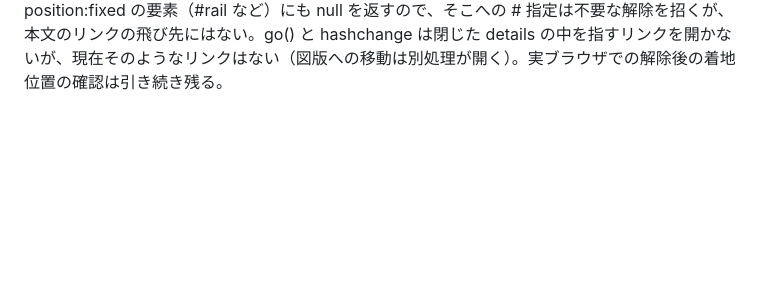
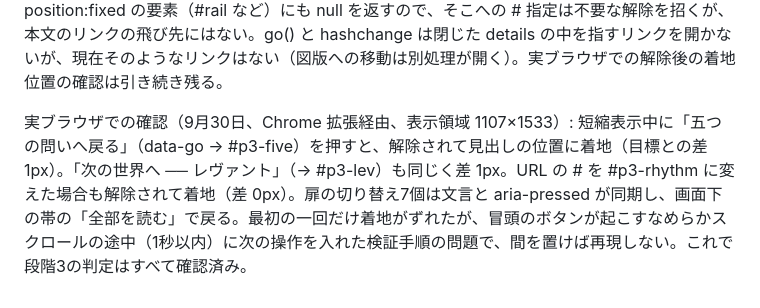
Before and after one commit to kazuyakurashima/ancient-orient-guide, a Markdown page: docs/改定案.md, the part around the change. GitHub-like rendering; blank space fills up the shorter version.

Commit message:
段階3: 実ブラウザで短縮解除後の着地を確認（3ケースとも目標と一致）── docs/改定案.md に記録
Co-Authored-By: Claude Fable 5.1 <noreply@anthropic.com>

```diff
--- a/docs/改定案.md
+++ b/docs/改定案.md
@@ -221,3 +221,5 @@ main には push しない。main への push は公開になる。ブランチ
 手直し後の確認（9月30日、ヘッドレス Chrome）: 扉の切り替え7個の生成と文言の切り替え、.hub-tile b の計算値が明朝600、短縮中のスクロールで st.last が変わらないこと、地域の答えの「五つの問いへ戻る」（data-go）と URL の # の変更で短縮が解除されること、data-short が17要素、所要時間の表示が約15分。**解除後の着地位置だけは未計測。** 使ったヘッドレス環境は表示領域が文書全体の高さになる癖があり、スクロールが最大1,060pxで止まる。着地はコードで確認した（go() は解除してから scrollIntoView、hashchange は解除してから scroll-padding を引いた位置へ scrollTo）。実ブラウザでの確認を次回の作業に残す。
 
 手直しの再レビュー（Codex、gpt-6.1-sol / high、9月30日）: 7件中6件は対応済み、1件が一部未対応。未対応だったのは「所要時間の範囲をボタンに明示する」で、文言を「問いと答えで読む ── 七部で約15分」に直した。残る懸念として挙がったのは二つ。offsetParent による可視判定は position:fixed の要素（#rail など）にも null を返すので、そこへの # 指定は不要な解除を招くが、本文のリンクの飛び先にはない。go() と hashchange は閉じた details の中を指すリンクを開かないが、現在そのようなリンクはない（図版への移動は別処理が開く）。実ブラウザでの解除後の着地位置の確認は引き続き残る。
+
+実ブラウザでの確認（9月30日、Chrome 拡張経由、表示領域 1107×1533）: 短縮表示中に「五つの問いへ戻る」（data-go → #p3-five）を押すと、解除されて見出しの位置に着地（目標との差 1px）。「次の世界へ ── レヴァント」（→ #p3-lev）も同じく差 1px。URL の # を #p3-rhythm に変えた場合も解除されて着地（差 0px）。扉の切り替え7個は文言と aria-pressed が同期し、画面下の帯の「全部を読む」で戻る。最初の一回だけ着地がずれたが、冒頭のボタンが起こすなめらかスクロールの途中（1秒以内）に次の操作を入れた検証手順の問題で、間を置けば再現しない。これで段階3の判定はすべて確認済み。
```
